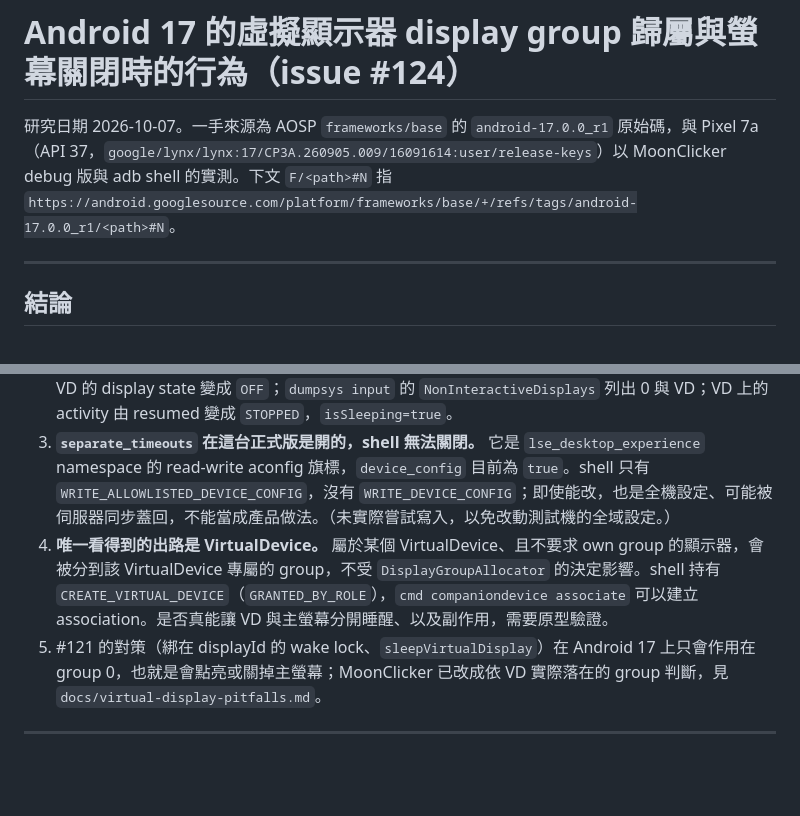
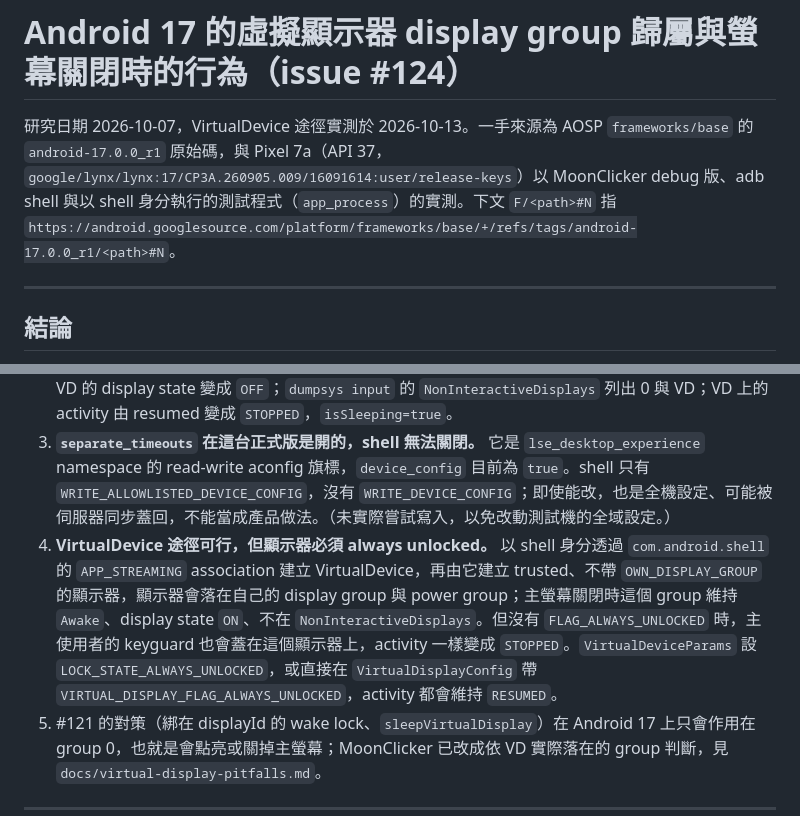
Before and after one commit to kuomartin/MoonClicker, a Markdown page: docs/research/vd-display-group-android17.md, 2 parts joined by grey strips. Rendered like a GitHub page; blank space fills up the shorter version.

```diff
--- a/docs/research/vd-display-group-android17.md
+++ b/docs/research/vd-display-group-android17.md
@@ -1,6 +1,6 @@
 # Android 17 的虛擬顯示器 display group 歸屬與螢幕關閉時的行為（issue #124）
 
-研究日期 2026-10-07。一手來源為 AOSP `frameworks/base` 的 `android-17.0.0_r1` 原始碼，與 Pixel 7a（API 37，`google/lynx/lynx:17/CP3A.260905.009/16091614:user/release-keys`）以 MoonClicker debug 版與 adb shell 的實測。下文 `F/<path>#N` 指 `https://android.googlesource.com/platform/frameworks/base/+/refs/tags/android-17.0.0_r1/<path>#N`。
+研究日期 2026-10-07，VirtualDevice 途徑實測於 2026-10-13。一手來源為 AOSP `frameworks/base` 的 `android-17.0.0_r1` 原始碼，與 Pixel 7a（API 37，`google/lynx/lynx:17/CP3A.260905.009/16091614:user/release-keys`）以 MoonClicker debug 版、adb shell 與以 shell 身分執行的測試程式（`app_process`）的實測。下文 `F/<path>#N` 指 `https://android.googlesource.com/platform/frameworks/base/+/refs/tags/android-17.0.0_r1/<path>#N`。
 
 ---
 
@@ -9,7 +9,7 @@
 1. **Android 17 上，MoonClicker 的 VD 與主螢幕在同一個 display group。** VD 帶著 `FLAG_OWN_DISPLAY_GROUP`，實際落在 `displayGroupId 0`；`dumpsys display` 的 `Display Groups: size=1`。原因是 `separate_timeouts` 開啟時，沒有 layout group name 的顯示器一律由 `DisplayGroupAllocator` 決定 group，虛擬顯示被判成 `primary`，這個決定優先於 `OWN_DISPLAY_GROUP`。
 2. **主螢幕關閉時，VD 跟著睡，腳本實際上停擺。** 按電源鍵（`KEYCODE_SLEEP`）後：電源狀態 `Dozing`；VD 的 display state 變成 `OFF`；`dumpsys input` 的 `NonInteractiveDisplays` 列出 0 與 VD；VD 上的 activity 由 resumed 變成 `STOPPED`，`isSleeping=true`。
 3. **`separate_timeouts` 在這台正式版是開的，shell 無法關閉。** 它是 `lse_desktop_experience` namespace 的 read-write aconfig 旗標，`device_config` 目前為 `true`。shell 只有 `WRITE_ALLOWLISTED_DEVICE_CONFIG`，沒有 `WRITE_DEVICE_CONFIG`；即使能改，也是全機設定、可能被伺服器同步蓋回，不能當成產品做法。（未實際嘗試寫入，以免改動測試機的全域設定。）
-4. **唯一看得到的出路是 VirtualDevice。** 屬於某個 VirtualDevice、且不要求 own group 的顯示器，會被分到該 VirtualDevice 專屬的 group，不受 `DisplayGroupAllocator` 的決定影響。shell 持有 `CREATE_VIRTUAL_DEVICE`（`GRANTED_BY_ROLE`），`cmd companiondevice associate` 可以建立 association。是否真能讓 VD 與主螢幕分開睡醒、以及副作用，需要原型驗證。
+4. **VirtualDevice 途徑可行，但顯示器必須 always unlocked。** 以 shell 身分透過 `com.android.shell` 的 `APP_STREAMING` association 建立 VirtualDevice，再由它建立 trusted、不帶 `OWN_DISPLAY_GROUP` 的顯示器，顯示器會落在自己的 display group 與 power group；主螢幕關閉時這個 group 維持 `Awake`、display state `ON`、不在 `NonInteractiveDisplays`。但沒有 `FLAG_ALWAYS_UNLOCKED` 時，主使用者的 keyguard 也會蓋在這個顯示器上，activity 一樣變成 `STOPPED`。`VirtualDeviceParams` 設 `LOCK_STATE_ALWAYS_UNLOCKED`，或直接在 `VirtualDisplayConfig` 帶 `VIRTUAL_DISPLAY_FLAG_ALWAYS_UNLOCKED`，activity 都會維持 `RESUMED`。
 5. #121 的對策（綁在 displayId 的 wake lock、`sleepVirtualDisplay`）在 Android 17 上只會作用在 group 0，也就是會點亮或關掉主螢幕；MoonClicker 已改成依 VD 實際落在的 group 判斷，見 `docs/virtual-display-pitfalls.md`。
 
 ---
```
Also changed, not shown: other parts of docs/research/vd-display-group-android17.md (+48 -12 lines).
